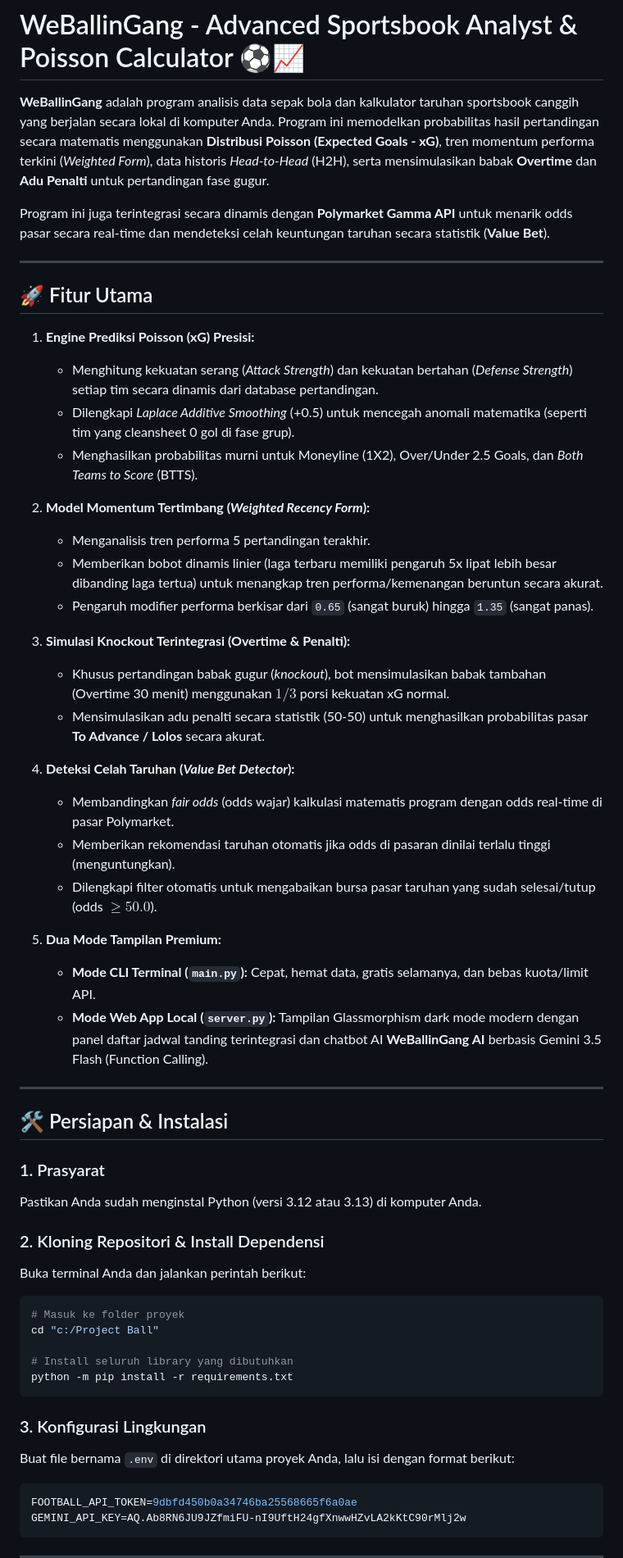
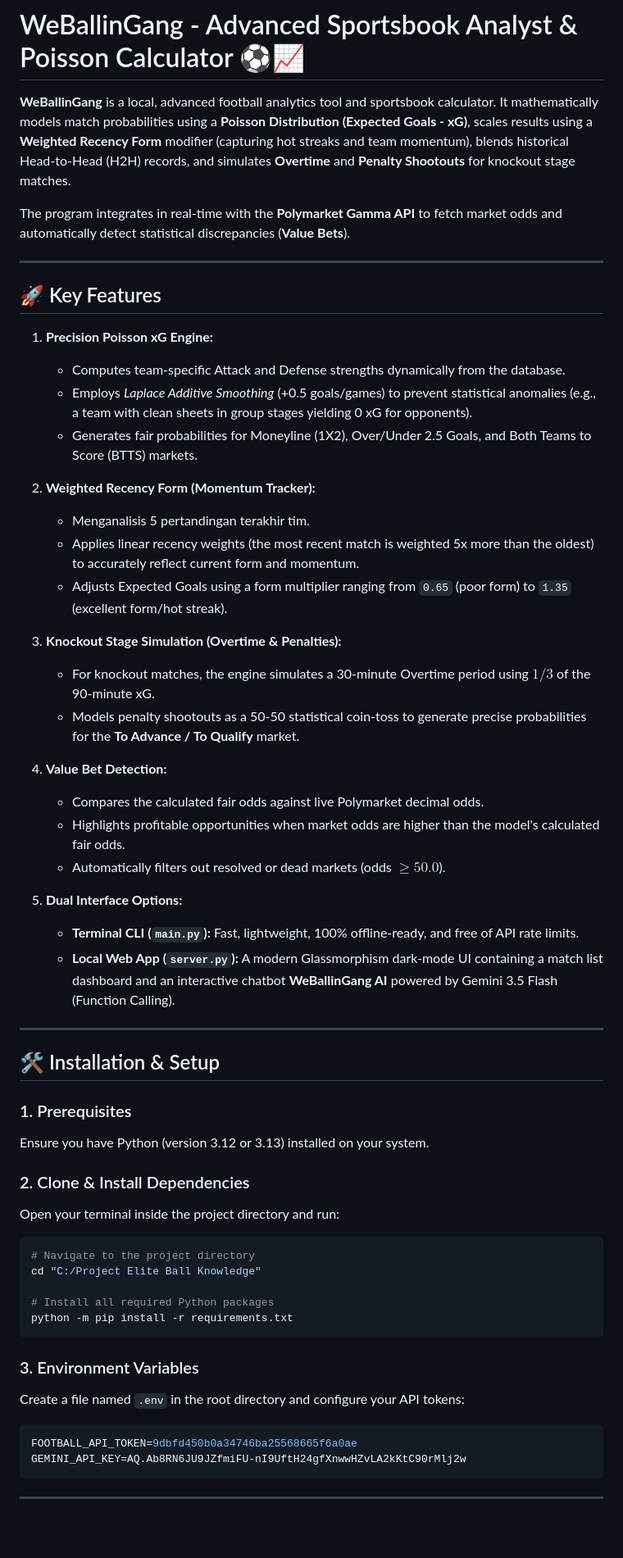
Before and after one commit to gth3van/Project-Elite-Ball-Knowledge, a Markdown page: README.md, the part around one of its changes. Shown at 82% size. Drawn GitHub-style; blank space fills up the shorter version.

````diff
--- a/README.md
+++ b/README.md
@@ -1,55 +1,55 @@
 # WeBallinGang - Advanced Sportsbook Analyst & Poisson Calculator ⚽📈
 
-**WeBallinGang** adalah program analisis data sepak bola dan kalkulator taruhan sportsbook canggih yang berjalan secara lokal di komputer Anda. Program ini memodelkan probabilitas hasil pertandingan secara matematis menggunakan **Distribusi Poisson (Expected Goals - xG)**, tren momentum performa terkini (*Weighted Form*), data historis *Head-to-Head* (H2H), serta mensimulasikan babak **Overtime** dan **Adu Penalti** untuk pertandingan fase gugur.
+**WeBallinGang** is a local, advanced football analytics tool and sportsbook calculator. It mathematically models match probabilities using a **Poisson Distribution (Expected Goals - xG)**, scales results using a **Weighted Recency Form** modifier (capturing hot streaks and team momentum), blends historical Head-to-Head (H2H) records, and simulates **Overtime** and **Penalty Shootouts** for knockout stage matches.
 
-Program ini juga terintegrasi secara dinamis dengan **Polymarket Gamma API** untuk menarik odds pasar secara real-time dan mendeteksi celah keuntungan taruhan secara statistik (**Value Bet**).
+The program integrates in real-time with the **Polymarket Gamma API** to fetch market odds and automatically detect statistical discrepancies (**Value Bets**).
 
 ---
 
-## 🚀 Fitur Utama
+## 🚀 Key Features
 
-1. **Engine Prediksi Poisson (xG) Presisi:**
-   * Menghitung kekuatan serang (*Attack Strength*) dan kekuatan bertahan (*Defense Strength*) setiap tim secara dinamis dari database pertandingan.
-   * Dilengkapi *Laplace Additive Smoothing* (+0.5) untuk mencegah anomali matematika (seperti tim yang cleansheet 0 gol di fase grup).
-   * Menghasilkan probabilitas murni untuk Moneyline (1X2), Over/Under 2.5 Goals, dan *Both Teams to Score* (BTTS).
+1. **Precision Poisson xG Engine:**
+   * Computes team-specific Attack and Defense strengths dynamically from the database.
+   * Employs *Laplace Additive Smoothing* (+0.5 goals/games) to prevent statistical anomalies (e.g., a team with clean sheets in group stages yielding 0 xG for opponents).
+   * Generates fair probabilities for Moneyline (1X2), Over/Under 2.5 Goals, and Both Teams to Score (BTTS) markets.
 
-2. **Model Momentum Tertimbang (*Weighted Recency Form*):**
-   * Menganalisis tren performa 5 pertandingan terakhir.
-   * Memberikan bobot dinamis linier (laga terbaru memiliki pengaruh 5x lipat lebih besar dibanding laga tertua) untuk menangkap tren performa/kemenangan beruntun secara akurat.
-   * Pengaruh modifier performa berkisar dari `0.65` (sangat buruk) hingga `1.35` (sangat panas).
+2. **Weighted Recency Form (Momentum Tracker):**
+   * Menganalisis 5 pertandingan terakhir tim.
+   * Applies linear recency weights (the most recent match is weighted 5x more than the oldest) to accurately reflect current form and momentum.
+   * Adjusts Expected Goals using a form multiplier ranging from `0.65` (poor form) to `1.35` (excellent form/hot streak).
 
-3. **Simulasi Knockout Terintegrasi (Overtime & Penalti):**
-   * Khusus pertandingan babak gugur (*knockout*), bot mensimulasikan babak tambahan (Overtime 30 menit) menggunakan $1/3$ porsi kekuatan xG normal.
-   * Mensimulasikan adu penalti secara statistik (50-50) untuk menghasilkan probabilitas pasar **To Advance / Lolos** secara akurat.
+3. **Knockout Stage Simulation (Overtime & Penalties):**
+   * For knockout matches, the engine simulates a 30-minute Overtime period using $1/3$ of the 90-minute xG.
+   * Models penalty shootouts as a 50-50 statistical coin-toss to generate precise probabilities for the **To Advance / To Qualify** market.
 
-4. **Deteksi Celah Taruhan (*Value Bet Detector*):**
-   * Membandingkan *fair odds* (odds wajar) kalkulasi matematis program dengan odds real-time di pasar Polymarket.
-   * Memberikan rekomendasi taruhan otomatis jika odds di pasaran dinilai terlalu tinggi (menguntungkan).
-   * Dilengkapi filter otomatis untuk mengabaikan bursa pasar taruhan yang sudah selesai/tutup (odds $\ge 50.0$).
+4. **Value Bet Detection:**
+   * Compares the calculated fair odds against live Polymarket decimal odds.
+   * Highlights profitable opportunities when market odds are higher than the model's calculated fair odds.
+   * Automatically filters out resolved or dead markets (odds $\ge 50.0$).
 
-5. **Dua Mode Tampilan Premium:**
-   * **Mode CLI Terminal (`main.py`):** Cepat, hemat data, gratis selamanya, dan bebas kuota/limit API.
-   * **Mode Web App Local (`server.py`):** Tampilan Glassmorphism dark mode modern dengan panel daftar jadwal tanding terintegrasi dan chatbot AI **WeBallinGang AI** berbasis Gemini 3.5 Flash (Function Calling).
+5. **Dual Interface Options:**
+   * **Terminal CLI (`main.py`):** Fast, lightweight, 100% offline-ready, and free of API rate limits.
+   * **Local Web App (`server.py`):** A modern Glassmorphism dark-mode UI containing a match list dashboard and an interactive chatbot **WeBallinGang AI** powered by Gemini 3.5 Flash (Function Calling).
 
 ---
 
-## 🛠️ Persiapan & Instalasi
+## 🛠️ Installation & Setup
 
-### 1. Prasyarat
-Pastikan Anda sudah menginstal Python (versi 3.12 atau 3.13) di komputer Anda.
+### 1. Prerequisites
+Ensure you have Python (version 3.12 or 3.13) installed on your system.
 
-### 2. Kloning Repositori & Install Dependensi
-Buka terminal Anda dan jalankan perintah berikut:
+### 2. Clone & Install Dependencies
+Open your terminal inside the project directory and run:
 ```bash
-# Masuk ke folder proyek
-cd "c:/Project Ball"
+# Navigate to the project directory
+cd "C:/Project Elite Ball Knowledge"
 
-# Install seluruh library yang dibutuhkan
+# Install all required Python packages
 python -m pip install -r requirements.txt
 ```
 
-### 3. Konfigurasi Lingkungan
-Buat file bernama `.env` di direktori utama proyek Anda, lalu isi dengan format berikut:
+### 3. Environment Variables
+Create a file named `.env` in the root directory and configure your API tokens:
 ```env
 FOOTBALL_API_TOKEN=9dbfd450b0a34746ba25568665f6a0ae
 GEMINI_API_KEY=AQ.Ab8RN6JU9JZfmiFU-nI9UftH24gfXnwwHZvLA2kKtC90rMlj2w
````
Also changed, not shown: other parts of README.md (+25 -25 lines).
